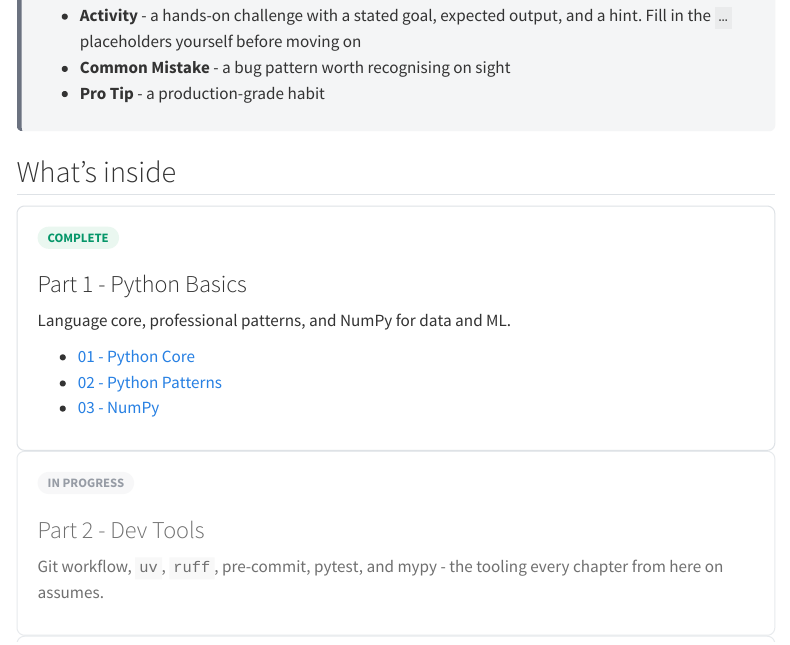
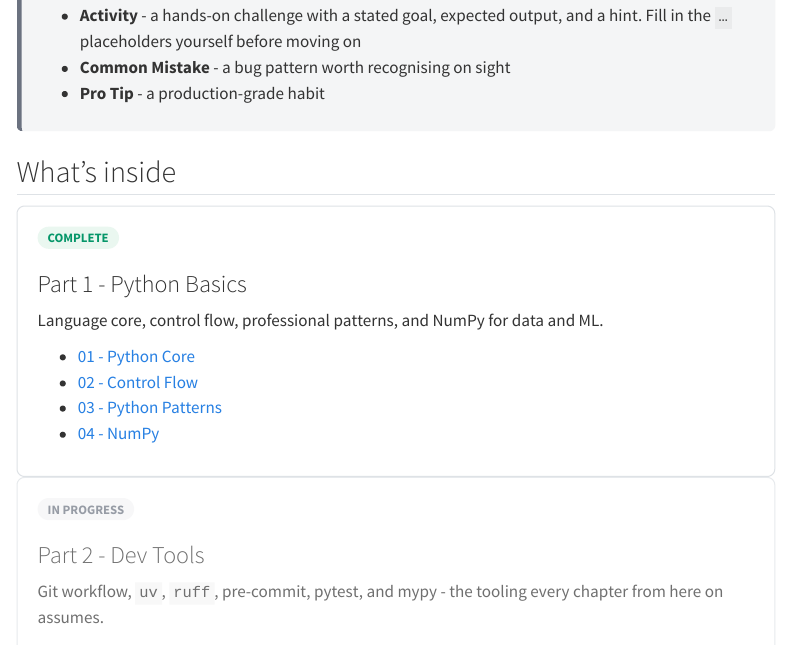
Before and after one commit to sambaiga/ds-mlops-path, a Quarto document (index.qmd): the page in a window 1100 px wide, from 320 px down. Rendered offline with R 4.5, knitr and Pandoc in place of Quarto, with nearby package versions; menus at the side of the page are left out.

Commit message:
feat: split 01-python-core into two notebooks, add github highlight theme
01-python-core.ipynb had grown to 150 cells across 12 sections - noticeably
longer than every other chapter. Split it along its natural seam:

- 01-python-core.ipynb keeps sections 1-8 (variables/types through
  operators) - everything about Python's data vocabulary.
- 02-control-flow.ipynb is new and takes sections 9-12 plus the Monte
  Carlo capstone (if/match, for, while, comprehensions) - everything
  about what runs and how many times.

Each half gets its own title block, trimmed Learning Objectives table,
and Summary, renumbered sections (1-4 in the new notebook), and explicit
forward/backward references to the other half and to Part 3 where
classes are introduced. Renumber the rest of Part 1 accordingly:
02-python-patterns -> 03-python-patterns, 03-numpy -> 04-numpy,
04-matplotlib -> 05-matplotlib, with every "Part N" / "Sec. N" reference
and filename mention updated to match - including two pre-existing wrong
section references (a "Sec. 11" that should have said "Sec. 10" for for
loops, and a "Part 1, Sec. 2" that should have said "Sec. 1" for type
hints) found while auditing.

Update _quarto.yml's chapter list and index.qmd's Part 1 card for the
new four-chapter lineup, and set highlight-style: github - its blue/red
accents sit in the same hue families as the brand's info-cyan and
danger-red tokens, and it's the most recognizable "modern dev" syntax
theme available in Quarto.

Verified: full book renders and executes cleanly (5 chapters), the
TODO-cell error counts per chapter match expectations (2/0/1/5,
including a known pre-existing FileNotFoundError from an unfilled TODO),
confirmed the new syntax highlighting and chapter navigation in a
headless-browser screenshot.

```diff
--- a/_quarto.yml
+++ b/_quarto.yml
@@ -22,8 +22,9 @@ book:
     - part: "Part 1 - Python Basics"
       chapters:
         - tutorials/01-python-basics/01-python-core.ipynb
-        - tutorials/01-python-basics/02-python-patterns.ipynb
-        - tutorials/01-python-basics/03-numpy.ipynb
+        - tutorials/01-python-basics/02-control-flow.ipynb
+        - tutorials/01-python-basics/03-python-patterns.ipynb
+        - tutorials/01-python-basics/04-numpy.ipynb
 
   # Other parts (dev tools, data analysis, ML intro, MLOps) are still being
   # written - add their chapters here once each part lands.
@@ -34,6 +35,7 @@ icons:
 format:
   html:
     theme: [cosmo, tutorials/_quarto/brand.scss]
+    highlight-style: github
     code-fold: false
     code-copy: true
     code-link: false
--- a/index.qmd
+++ b/index.qmd
@@ -31,11 +31,12 @@ Along the way you'll see four recurring markers:
 
 ### Part 1 - Python Basics
 
-Language core, professional patterns, and NumPy for data and ML.
+Language core, control flow, professional patterns, and NumPy for data and ML.
 
 - [01 - Python Core](tutorials/01-python-basics/01-python-core.ipynb)
-- [02 - Python Patterns](tutorials/01-python-basics/02-python-patterns.ipynb)
-- [03 - NumPy](tutorials/01-python-basics/03-numpy.ipynb)
+- [02 - Control Flow](tutorials/01-python-basics/02-control-flow.ipynb)
+- [03 - Python Patterns](tutorials/01-python-basics/03-python-patterns.ipynb)
+- [04 - NumPy](tutorials/01-python-basics/04-numpy.ipynb)
 </div>
 :::
 
```
Also changed, not shown: 14 other files.
